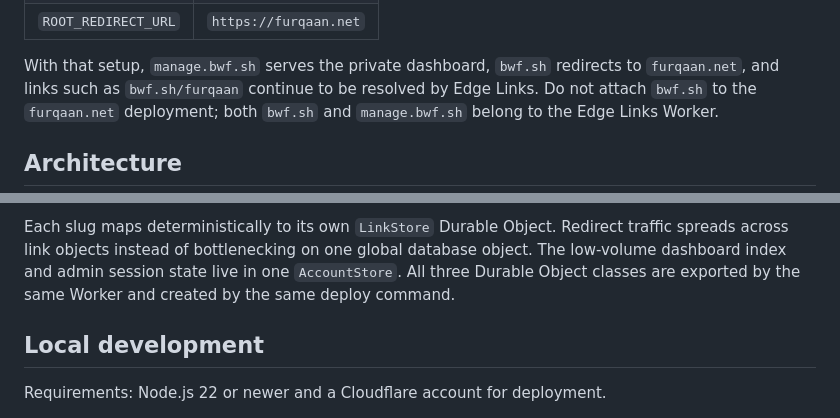
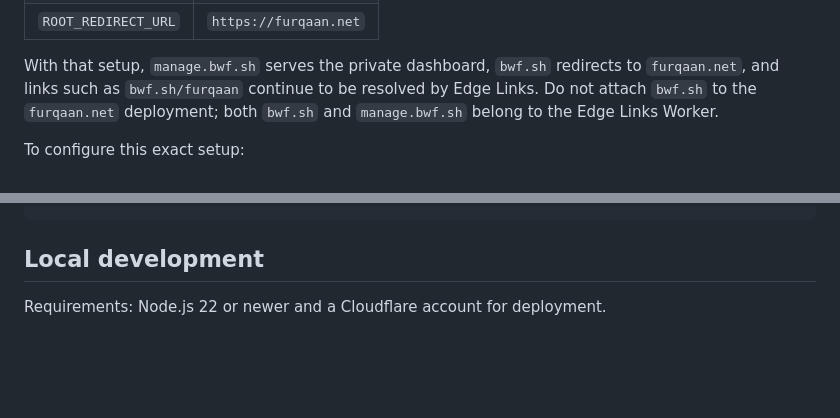
Before and after one commit to buildwithfur/edge-links, a Markdown page: README.md, 2 parts joined by grey strips. Drawn GitHub-style; blank space fills up the shorter version.

Commit message:
Document BWF custom-domain setup

````diff
--- a/README.md
+++ b/README.md
@@ -71,5 +71,5 @@ Attach both hostnames to the same Worker, then use these deployment values:
 
 With that setup, `manage.bwf.sh` serves the private dashboard, `bwf.sh` redirects to `furqaan.net`, and links such as `bwf.sh/furqaan` continue to be resolved by Edge Links. Do not attach `bwf.sh` to the `furqaan.net` deployment; both `bwf.sh` and `manage.bwf.sh` belong to the Edge Links Worker.
 
-## Architecture
+To configure this exact setup:
 
@@ -85,6 +87,4 @@ flowchart LR
 ```
-
-Each slug maps deterministically to its own `LinkStore` Durable Object. Redirect traffic spreads across link objects instead of bottlenecking on one global database object. The low-volume dashboard index and admin session state live in one `AccountStore`. All three Durable Object classes are exported by the same Worker and created by the same deploy command.
 
 ## Local development
 
````
Also changed, not shown: other parts of README.md (+11 -9 lines).
